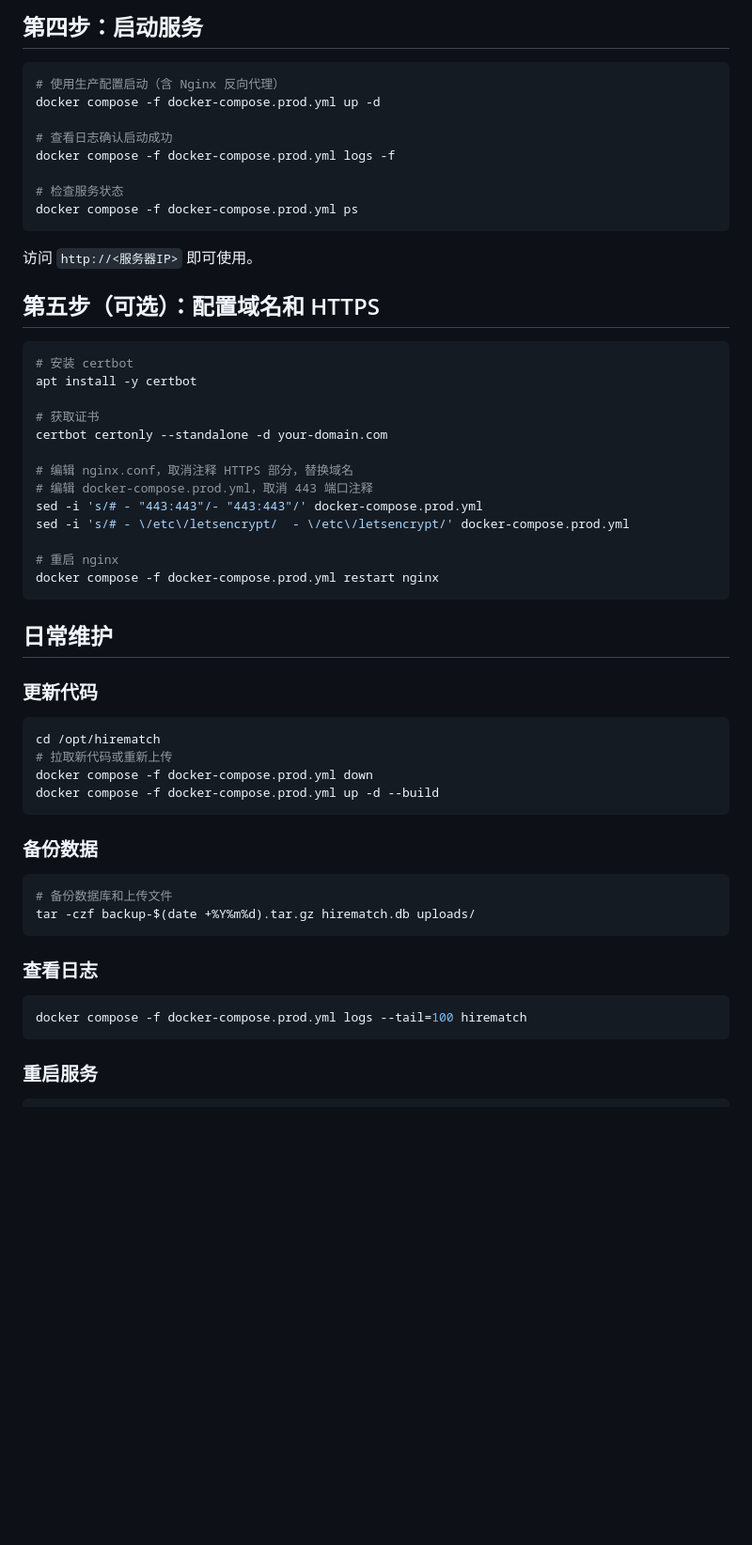
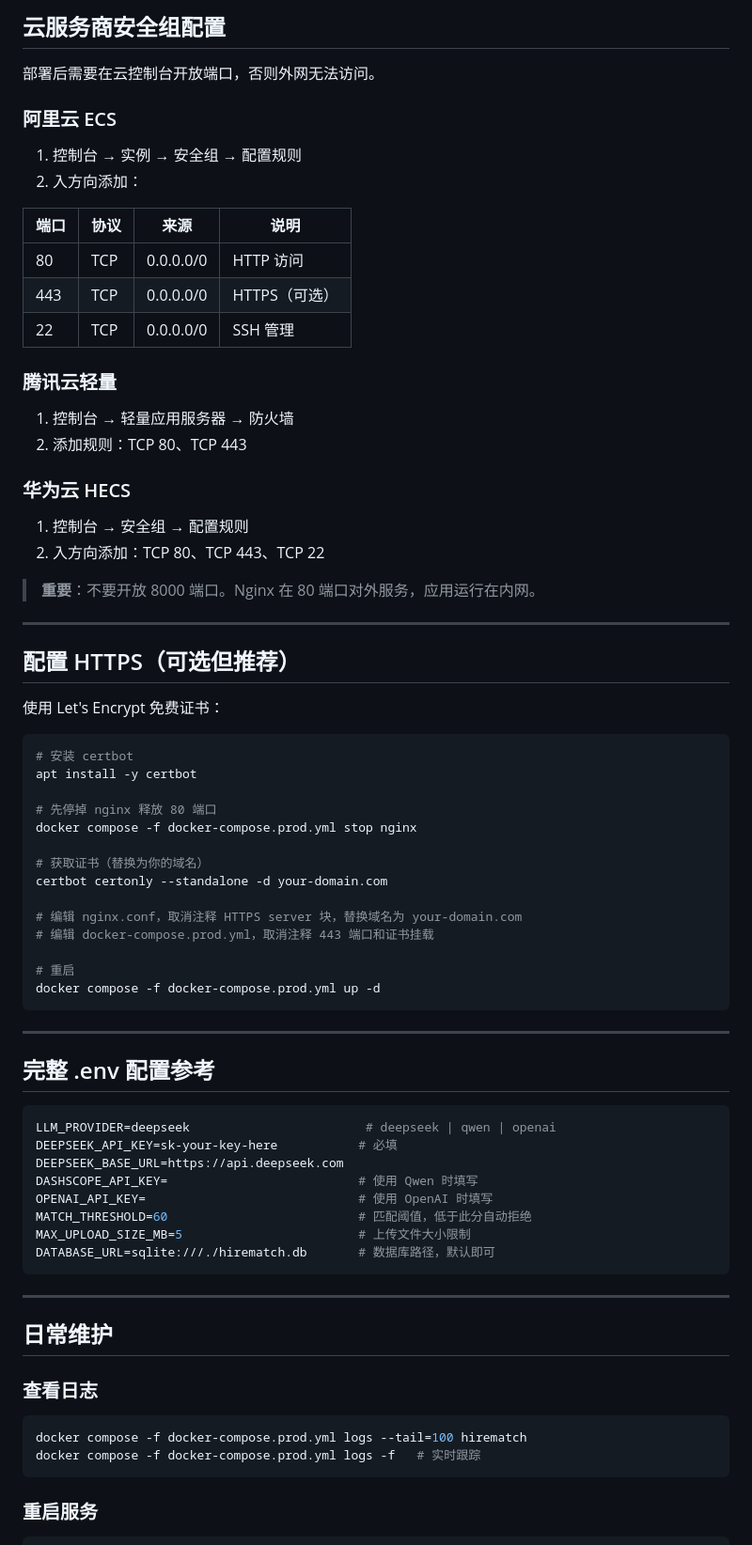
Before and after one commit to esmondyan/hirematch, a Markdown page: DEPLOY.md, the part around one of its changes. Shown at 94% size. GitHub-like rendering; blank space fills up the shorter version.

````diff
--- a/DEPLOY.md
+++ b/DEPLOY.md
@@ -66,56 +103,77 @@ DATABASE_URL=sqlite:///./hirematch.db
 
-## 第四步：启动服务
+## 云服务商安全组配置
 
-```bash
-# 使用生产配置启动（含 Nginx 反向代理）
-docker compose -f docker-compose.prod.yml up -d
+部署后需要在云控制台开放端口，否则外网无法访问。
 
-# 查看日志确认启动成功
-docker compose -f docker-compose.prod.yml logs -f
+### 阿里云 ECS
 
-# 检查服务状态
-docker compose -f docker-compose.prod.yml ps
-```
+1. 控制台 → 实例 → 安全组 → 配置规则
+2. 入方向添加：
 
-访问 `http://<服务器IP>` 即可使用。
+| 端口 | 协议 | 来源 | 说明 |
+|------|------|------|------|
+| 80 | TCP | 0.0.0.0/0 | HTTP 访问 |
+| 443 | TCP | 0.0.0.0/0 | HTTPS（可选） |
+| 22 | TCP | 0.0.0.0/0 | SSH 管理 |
 
-## 第五步（可选）：配置域名和 HTTPS
+### 腾讯云轻量
+
+1. 控制台 → 轻量应用服务器 → 防火墙
+2. 添加规则：TCP 80、TCP 443
+
+### 华为云 HECS
+
+1. 控制台 → 安全组 → 配置规则
+2. 入方向添加：TCP 80、TCP 443、TCP 22
+
+> **重要**：不要开放 8000 端口。Nginx 在 80 端口对外服务，应用运行在内网。
+
+---
+
+## 配置 HTTPS（可选但推荐）
+
+使用 Let's Encrypt 免费证书：
 
 ```bash
 # 安装 certbot
 apt install -y certbot
 
-# 获取证书
+# 先停掉 nginx 释放 80 端口
+docker compose -f docker-compose.prod.yml stop nginx
+
+# 获取证书（替换为你的域名）
 certbot certonly --standalone -d your-domain.com
 
-# 编辑 nginx.conf，取消注释 HTTPS 部分，替换域名
-# 编辑 docker-compose.prod.yml，取消 443 端口注释
-sed -i 's/# - "443:443"/- "443:443"/' docker-compose.prod.yml
-sed -i 's/# - \/etc\/letsencrypt/  - \/etc\/letsencrypt/' docker-compose.prod.yml
+# 编辑 nginx.conf，取消注释 HTTPS server 块，替换域名为 your-domain.com
+# 编辑 docker-compose.prod.yml，取消注释 443 端口和证书挂载
 
-# 重启 nginx
-docker compose -f docker-compose.prod.yml restart nginx
+# 重启
+docker compose -f docker-compose.prod.yml up -d
 ```
 
-## 日常维护
+---
 
-### 更新代码
-```bash
-cd /opt/hirematch
-# 拉取新代码或重新上传
-docker compose -f docker-compose.prod.yml down
-docker compose -f docker-compose.prod.yml up -d --build
+## 完整 .env 配置参考
+
+```ini
+LLM_PROVIDER=deepseek                        # deepseek | qwen | openai
+DEEPSEEK_API_KEY=sk-your-key-here           # 必填
+DEEPSEEK_BASE_URL=https://api.deepseek.com
+DASHSCOPE_API_KEY=                          # 使用 Qwen 时填写
+OPENAI_API_KEY=                             # 使用 OpenAI 时填写
+MATCH_THRESHOLD=60                          # 匹配阈值，低于此分自动拒绝
+MAX_UPLOAD_SIZE_MB=5                        # 上传文件大小限制
+DATABASE_URL=sqlite:///./hirematch.db       # 数据库路径，默认即可
 ```
 
-### 备份数据
-```bash
-# 备份数据库和上传文件
-tar -czf backup-$(date +%Y%m%d).tar.gz hirematch.db uploads/
-```
+---
+
+## 日常维护
 
 ### 查看日志
 ```bash
 docker compose -f docker-compose.prod.yml logs --tail=100 hirematch
+docker compose -f docker-compose.prod.yml logs -f   # 实时跟踪
 ```
 
 ### 重启服务
````
Also changed, not shown: other parts of DEPLOY.md (+102 -41 lines).
